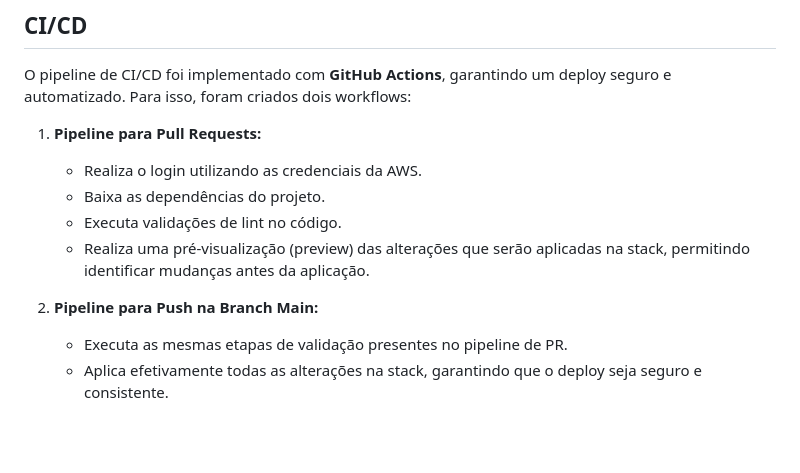
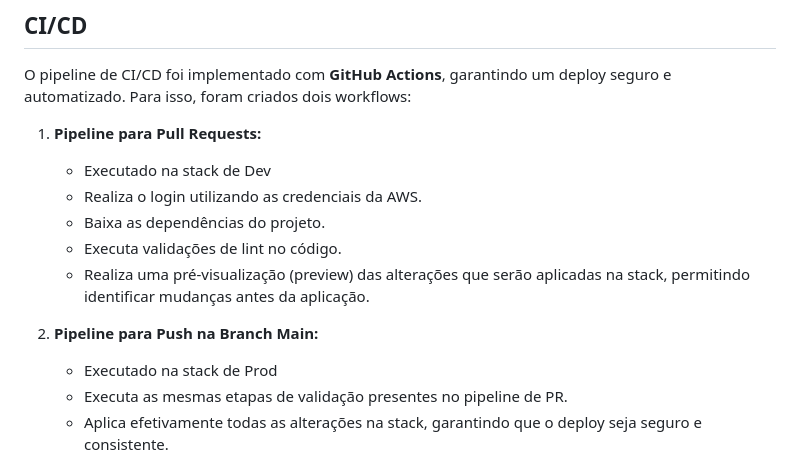
Before and after one commit to jsaless/grupoprimo-devops-case, a Markdown page: README.md, the part around the change. Drawn GitHub-style; blank space fills up the shorter version.

Commit message:
docs: add stack information

```diff
--- a/README.md
+++ b/README.md
@@ -133,12 +133,14 @@ O pipeline de CI/CD foi implementado com **GitHub Actions**, garantindo um deplo
 
 1. **Pipeline para Pull Requests:**
 
+    - Executado na stack de Dev
     - Realiza o login utilizando as credenciais da AWS.
     - Baixa as dependências do projeto.
     - Executa validações de lint no código.
     - Realiza uma pré-visualização (preview) das alterações que serão aplicadas na stack, permitindo identificar mudanças antes da aplicação.
 
 2. **Pipeline para Push na Branch Main:**
+    - Executado na stack de Prod
     - Executa as mesmas etapas de validação presentes no pipeline de PR.
     - Aplica efetivamente todas as alterações na stack, garantindo que o deploy seja seguro e consistente.
 
```
